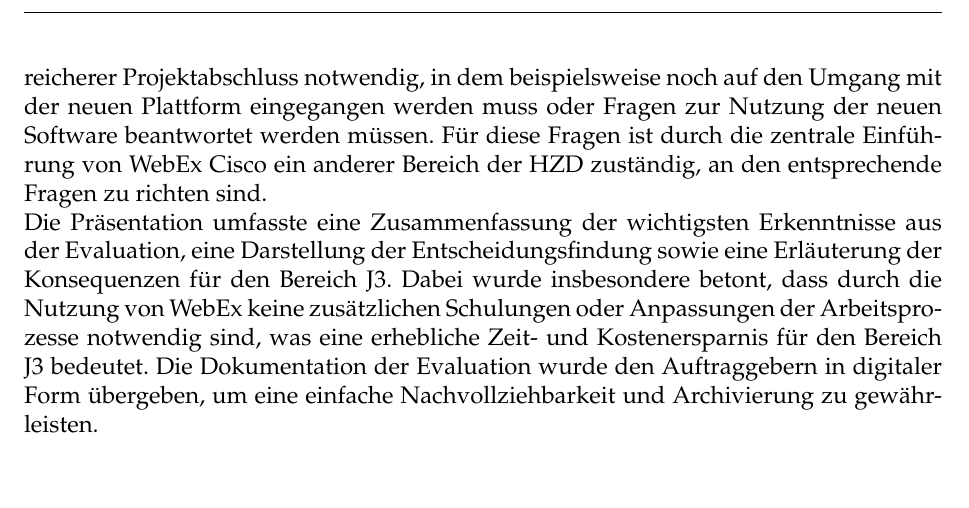
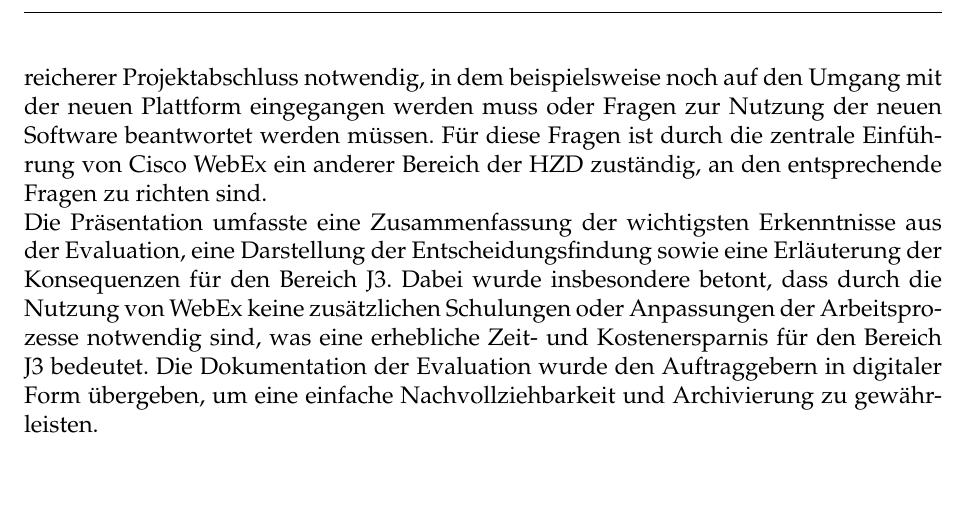
Before and after one commit to Lachstec/bachelorprojekt, a LaTeX document (Latex/projektabschluss.tex): part of page 2 of 2, cut so that both start at the same text. Compiled offline with pdfLaTeX.

Commit message:
Korrekturlesen2

```diff
--- a/Latex/projektabschluss.tex
+++ b/Latex/projektabschluss.tex
@@ -11,7 +11,7 @@
 	Dieses Ergebnis ist Resultat aus der Evaluation der Kollaborationsplattformen mit dem Ergebnis, dass WebEx bereits die geforderten Funktionen abdeckt und somit kein weiteres Produkt notwendig ist. Die Evaluation umfasste dabei eine detaillierte Analyse der Funktionalitäten von WebEx im Vergleich zu anderen verfügbaren Plattformen. Dabei wurden insbesondere Aspekte wie Benutzerfreundlichkeit, Integration in bestehende Systeme, Sicherheitsstandards und Kosten berücksichtigt. Die Ergebnisse dieser Analyse wurden in einem umfassenden Bericht zusammengefasst, der die Entscheidungsgrundlage für den Verzicht auf eine zusätzliche Software bildete. \\
 
 	\subsection{Projektübergabe}
-	Das Ergebnis des Projekts wurde im Rahmen einer kurzen Präsentation den Auftraggebern aus dem Bereich J3 vorgestellt, in dessen Rahmen auch die Dokumentation der Evaluationen der einzelnen Software-Produkte übergeben wurde. Da sich aus dem Ergebnis keine Veränderungen für die Arbeit des Bereichs J3 ergeben, war kein umfangreicherer Projektabschluss notwendig, in dem beispielsweise noch auf den Umgang mit der neuen Plattform eingegangen werden muss oder Fragen zur Nutzung der neuen Software beantwortet werden müssen. Für diese Fragen ist durch die zentrale Einführung von WebEx Cisco ein anderer Bereich der HZD zuständig, an den entsprechende Fragen zu richten sind. \\
+	Das Ergebnis des Projekts wurde im Rahmen einer kurzen Präsentation den Auftraggebern aus dem Bereich J3 vorgestellt, in dessen Rahmen auch die Dokumentation der Evaluationen der einzelnen Software-Produkte übergeben wurde. Da sich aus dem Ergebnis keine Veränderungen für die Arbeit des Bereichs J3 ergeben, war kein umfangreicherer Projektabschluss notwendig, in dem beispielsweise noch auf den Umgang mit der neuen Plattform eingegangen werden muss oder Fragen zur Nutzung der neuen Software beantwortet werden müssen. Für diese Fragen ist durch die zentrale Einführung von Cisco WebEx ein anderer Bereich der HZD zuständig, an den entsprechende Fragen zu richten sind. \\
 	Die Präsentation umfasste eine Zusammenfassung der wichtigsten Erkenntnisse aus der Evaluation, eine Darstellung der Entscheidungsfindung sowie eine Erläuterung der Konsequenzen für den Bereich J3. Dabei wurde insbesondere betont, dass durch die Nutzung von WebEx keine zusätzlichen Schulungen oder Anpassungen der Arbeitsprozesse notwendig sind, was eine erhebliche Zeit- und Kostenersparnis für den Bereich J3 bedeutet. Die Dokumentation der Evaluation wurde den Auftraggebern in digitaler Form übergeben, um eine einfache Nachvollziehbarkeit und Archivierung zu gewährleisten. \\
 
 	\subsection{Reflexion und Lessons Learned}
```
